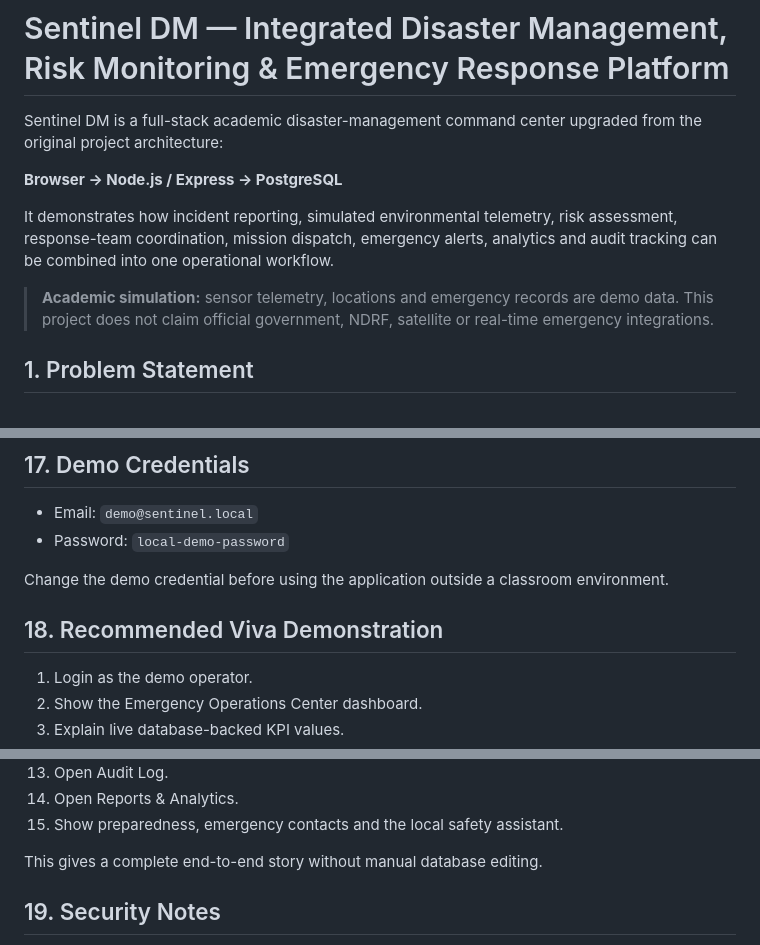
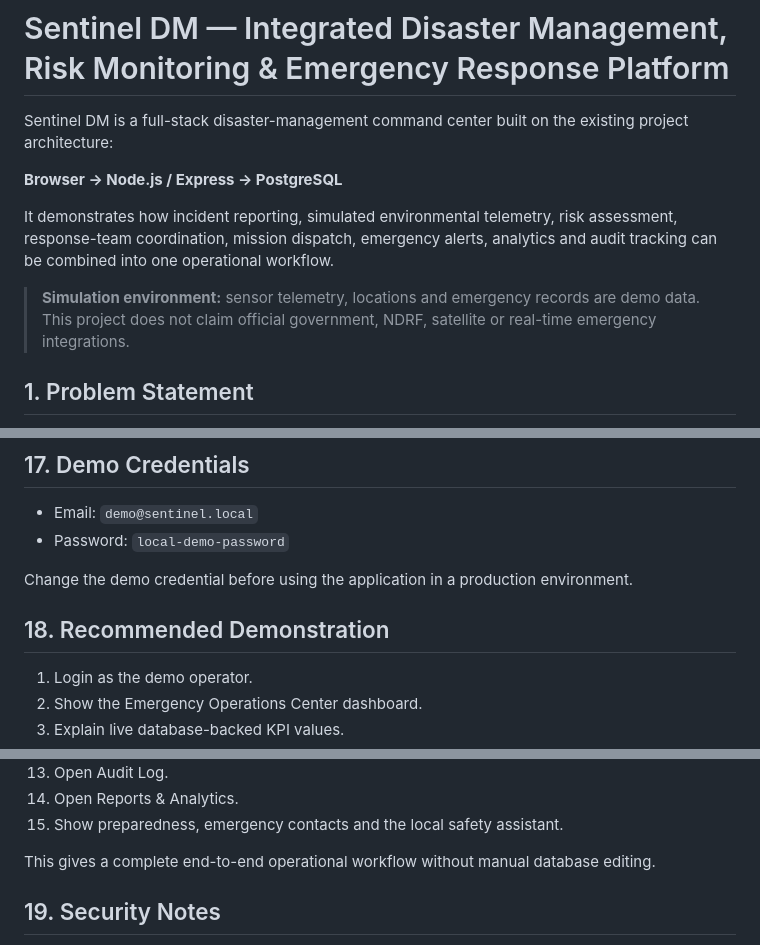
Before and after one commit to 2025318167chintakula-blip/disaster, a Markdown page: README_LOCAL.md, 3 parts joined by grey strips. Drawn GitHub-style.

Commit message:
Remove academic and final-year project wording

```diff
--- a/README_LOCAL.md
+++ b/README_LOCAL.md
@@ -1,12 +1,12 @@
 # Sentinel DM — Integrated Disaster Management, Risk Monitoring & Emergency Response Platform
 
-Sentinel DM is a full-stack academic disaster-management command center upgraded from the original project architecture:
+Sentinel DM is a full-stack disaster-management command center built on the existing project architecture:
 
 **Browser → Node.js / Express → PostgreSQL**
 
 It demonstrates how incident reporting, simulated environmental telemetry, risk assessment, response-team coordination, mission dispatch, emergency alerts, analytics and audit tracking can be combined into one operational workflow.
 
-> **Academic simulation:** sensor telemetry, locations and emergency records are demo data. This project does not claim official government, NDRF, satellite or real-time emergency integrations.
+> **Simulation environment:** sensor telemetry, locations and emergency records are demo data. This project does not claim official government, NDRF, satellite or real-time emergency integrations.
 
 ## 1. Problem Statement
 
@@ -310,9 +310,9 @@ Open:
 - Email: `demo@sentinel.local`
 - Password: `local-demo-password`
 
-Change the demo credential before using the application outside a classroom environment.
+Change the demo credential before using the application in a production environment.
 
-## 18. Recommended Viva Demonstration
+## 18. Recommended Demonstration
 
 1. Login as the demo operator.
 2. Show the Emergency Operations Center dashboard.
@@ -330,7 +330,7 @@ Change the demo credential before using the application outside a classroom envi
 14. Open Reports & Analytics.
 15. Show preparedness, emergency contacts and the local safety assistant.
 
-This gives a complete end-to-end story without manual database editing.
+This gives a complete end-to-end operational workflow without manual database editing.
 
 ## 19. Security Notes
 
```
Also changed, not shown: other parts of README_LOCAL.md (+1 -1 lines).
